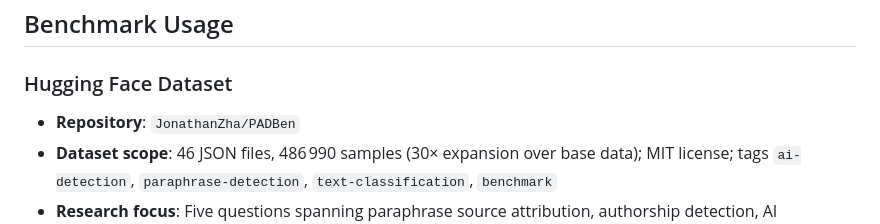
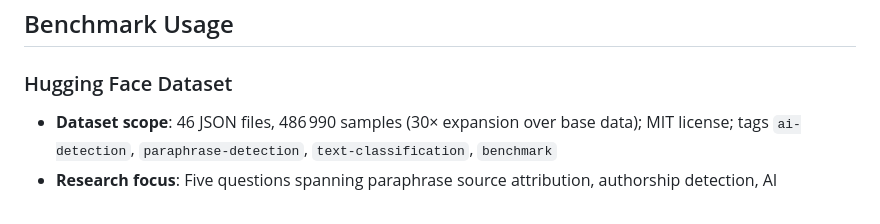
Before and after one commit to JonathanZha47/PadBen-Paraphrase-Attack-Benchmark, a Markdown page: README.md, the part around the change. Drawn GitHub-style.

```diff
--- a/README.md
+++ b/README.md
@@ -30,7 +30,6 @@ PadBen-Paraphrase-Attack-Benchmark/
 
 ### Hugging Face Dataset
 
-- **Repository**: `JonathanZha/PADBen`
 - **Dataset scope**: 46 JSON files, 486 990 samples (30× expansion over base data); MIT license; tags `ai-detection`, `paraphrase-detection`, `text-classification`, `benchmark`
 - **Research focus**: Five questions spanning paraphrase source attribution, authorship detection, AI laundering, paraphrase depth, and deep attack detection
 
```
